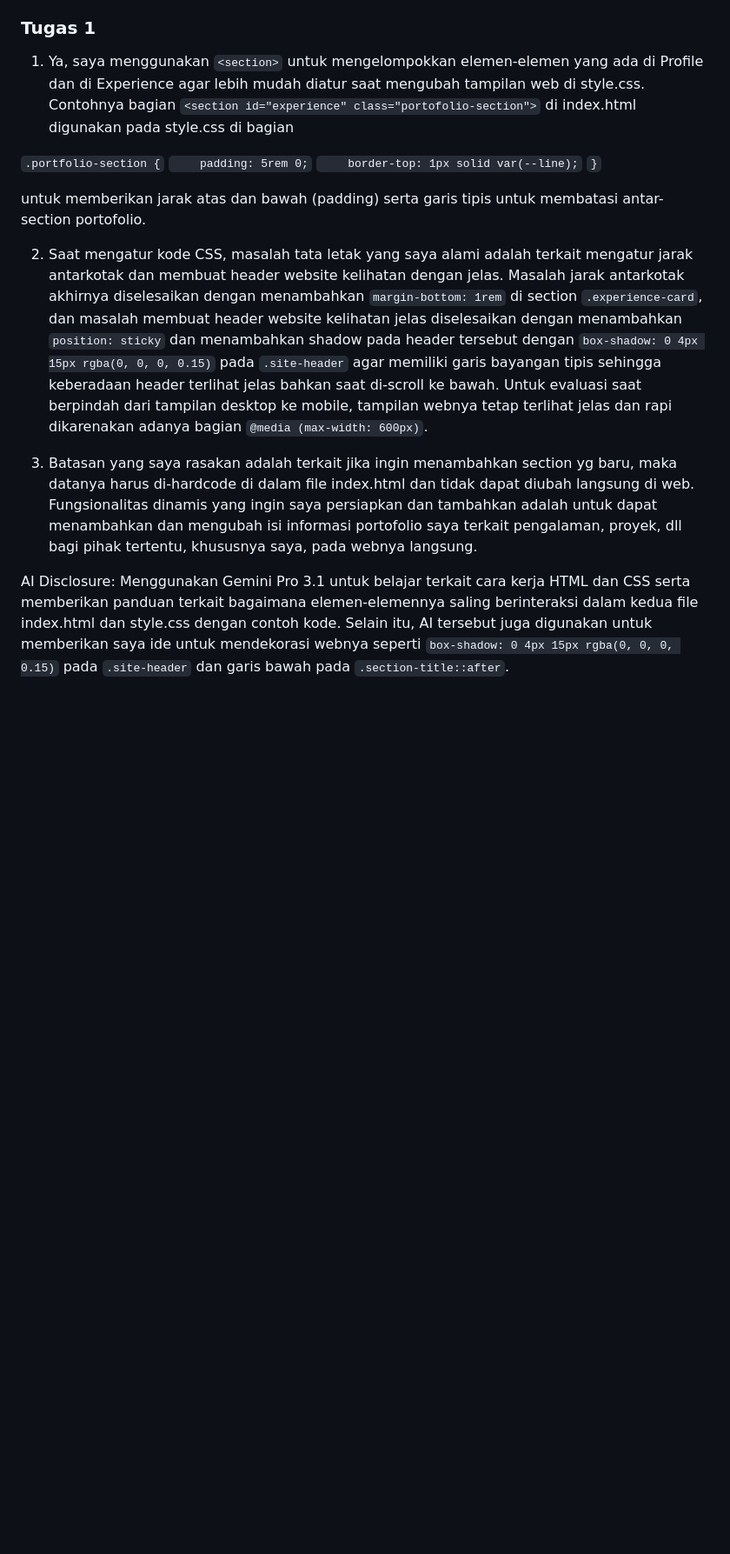
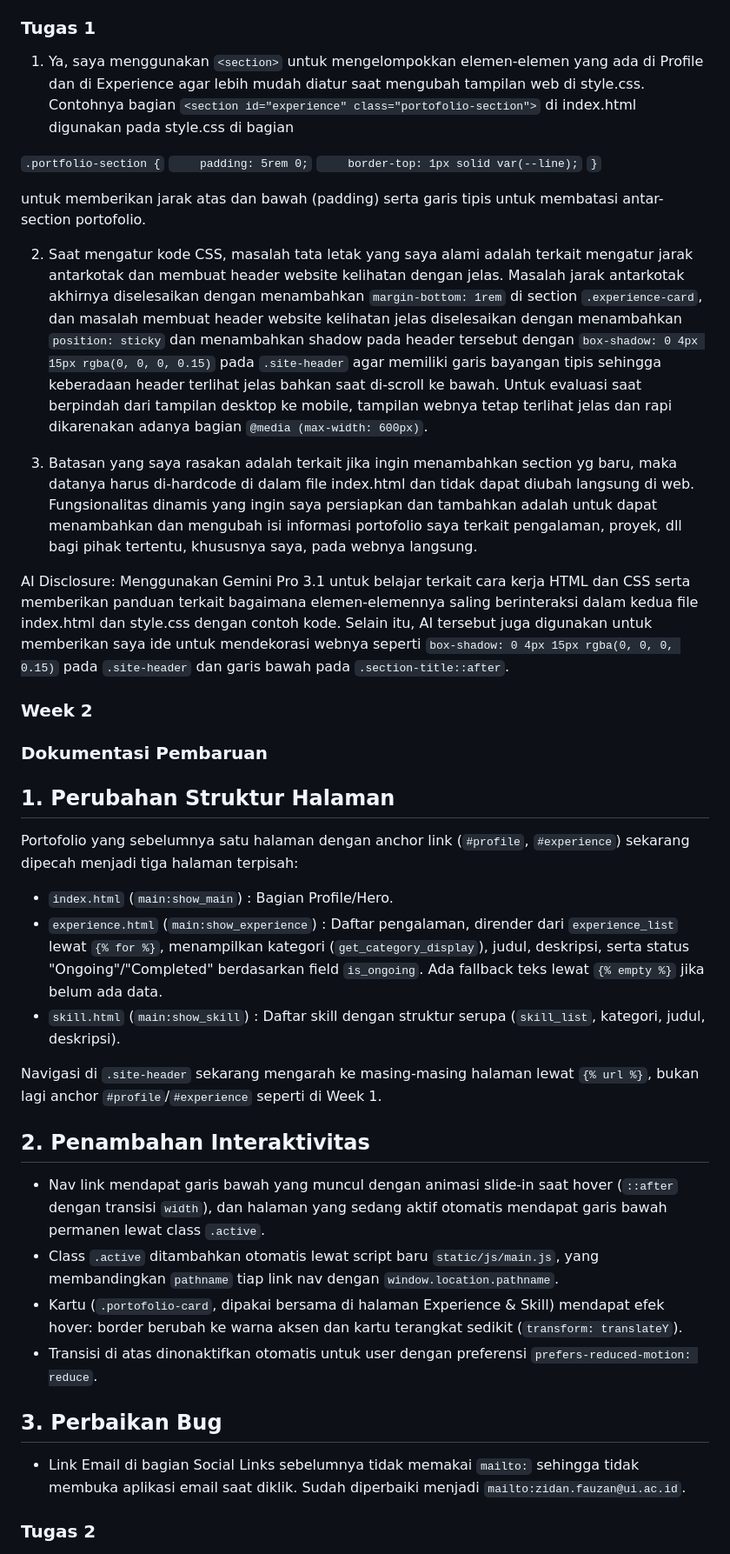
Before and after one commit to zidanfauzanikrar/myportofolio, a Markdown page: README.md, the part around one of its changes. Shown at 87% size. Drawn GitHub-style; blank space fills up the shorter version.

Commit message:
feat: added week 2 documentation and assignment answers

````diff
--- a/README.md
+++ b/README.md
@@ -103,19 +105,47 @@ Halaman web terbagi menjadi beberapa bagian utama:
 
 ### Tugas 1
 
-1. Ya, saya menggunakan ```<section>``` untuk mengelompokkan elemen-elemen yang ada di Profile dan di Experience agar lebih mudah diatur saat mengubah tampilan web di style.css. Contohnya bagian ```<section id="experience" class="portofolio-section">``` di index.html digunakan pada style.css di bagian
+1. Ya, saya menggunakan `<section>` untuk mengelompokkan elemen-elemen yang ada di Profile dan di Experience agar lebih mudah diatur saat mengubah tampilan web di style.css. Contohnya bagian `<section id="experience" class="portofolio-section">` di index.html digunakan pada style.css di bagian
 
-```.portfolio-section {```
-```    padding: 5rem 0;```
-```    border-top: 1px solid var(--line);```
-```}```
+`.portfolio-section {`
+`    padding: 5rem 0;`
+`    border-top: 1px solid var(--line);`
+`}`
 
 untuk memberikan jarak atas dan bawah (padding) serta garis tipis untuk membatasi antar-section portofolio.
 
-2. Saat mengatur kode CSS, masalah tata letak yang saya alami adalah terkait mengatur jarak antarkotak dan membuat header website kelihatan dengan jelas. Masalah jarak antarkotak akhirnya diselesaikan dengan menambahkan ```margin-bottom: 1rem``` di section ```.experience-card```, dan masalah membuat header website kelihatan jelas diselesaikan dengan menambahkan ```position: sticky``` dan menambahkan shadow pada header tersebut dengan ```box-shadow: 0 4px 15px rgba(0, 0, 0, 0.15)``` pada ```.site-header``` agar memiliki garis bayangan tipis sehingga keberadaan header terlihat jelas bahkan saat di-scroll ke bawah. Untuk evaluasi saat berpindah dari tampilan desktop ke mobile, tampilan webnya tetap terlihat jelas dan rapi dikarenakan adanya bagian ```@media (max-width: 600px)```.
+2. Saat mengatur kode CSS, masalah tata letak yang saya alami adalah terkait mengatur jarak antarkotak dan membuat header website kelihatan dengan jelas. Masalah jarak antarkotak akhirnya diselesaikan dengan menambahkan `margin-bottom: 1rem` di section `.experience-card`, dan masalah membuat header website kelihatan jelas diselesaikan dengan menambahkan `position: sticky` dan menambahkan shadow pada header tersebut dengan `box-shadow: 0 4px 15px rgba(0, 0, 0, 0.15)` pada `.site-header` agar memiliki garis bayangan tipis sehingga keberadaan header terlihat jelas bahkan saat di-scroll ke bawah. Untuk evaluasi saat berpindah dari tampilan desktop ke mobile, tampilan webnya tetap terlihat jelas dan rapi dikarenakan adanya bagian `@media (max-width: 600px)`.
 
 3. Batasan yang saya rasakan adalah terkait jika ingin menambahkan section yg baru, maka datanya harus di-hardcode di dalam file index.html dan tidak dapat diubah langsung di web. Fungsionalitas dinamis yang ingin saya persiapkan dan tambahkan adalah untuk dapat menambahkan dan mengubah isi informasi portofolio saya terkait pengalaman, proyek, dll bagi pihak tertentu, khususnya saya, pada webnya langsung.
 
 
 AI Disclosure:
-Menggunakan Gemini Pro 3.1 untuk belajar terkait cara kerja HTML dan CSS serta memberikan panduan terkait bagaimana elemen-elemennya saling berinteraksi dalam kedua file index.html dan style.css dengan contoh kode. Selain itu, AI tersebut juga digunakan untuk memberikan saya ide untuk mendekorasi webnya seperti ```box-shadow: 0 4px 15px rgba(0, 0, 0, 0.15)``` pada ```.site-header``` dan garis bawah pada ```.section-title::after```.
+Menggunakan Gemini Pro 3.1 untuk belajar terkait cara kerja HTML dan CSS serta memberikan panduan terkait bagaimana elemen-elemennya saling berinteraksi dalam kedua file index.html dan style.css dengan contoh kode. Selain itu, AI tersebut juga digunakan untuk memberikan saya ide untuk mendekorasi webnya seperti `box-shadow: 0 4px 15px rgba(0, 0, 0, 0.15)` pada `.site-header` dan garis bawah pada `.section-title::after`.
+
+
+### Week 2
+
+### Dokumentasi Pembaruan
+
+## 1. Perubahan Struktur Halaman
+
+Portofolio yang sebelumnya satu halaman dengan anchor link (`#profile`, `#experience`) sekarang dipecah menjadi tiga halaman terpisah:
+* `index.html` (`main:show_main`) : Bagian Profile/Hero.
+* `experience.html` (`main:show_experience`) : Daftar pengalaman, dirender dari `experience_list` lewat `{% for %}`, menampilkan kategori (`get_category_display`), judul, deskripsi, serta status "Ongoing"/"Completed" berdasarkan field `is_ongoing`. Ada fallback teks lewat `{% empty %}` jika belum ada data.
+* `skill.html` (`main:show_skill`) : Daftar skill dengan struktur serupa (`skill_list`, kategori, judul, deskripsi).
+
+Navigasi di `.site-header` sekarang mengarah ke masing-masing halaman lewat `{% url %}`, bukan lagi anchor `#profile`/`#experience` seperti di Week 1.
+
+## 2. Penambahan Interaktivitas
+
+* Nav link mendapat garis bawah yang muncul dengan animasi slide-in saat hover (`::after` dengan transisi `width`), dan halaman yang sedang aktif otomatis mendapat garis bawah permanen lewat class `.active`.
+* Class `.active` ditambahkan otomatis lewat script baru `static/js/main.js`, yang membandingkan `pathname` tiap link nav dengan `window.location.pathname`.
+* Kartu (`.portofolio-card`, dipakai bersama di halaman Experience & Skill) mendapat efek hover: border berubah ke warna aksen dan kartu terangkat sedikit (`transform: translateY`).
+* Transisi di atas dinonaktifkan otomatis untuk user dengan preferensi `prefers-reduced-motion: reduce`.
+
+## 3. Perbaikan Bug
+
+* Link Email di bagian Social Links sebelumnya tidak memakai `mailto:` sehingga tidak membuka aplikasi email saat diklik. Sudah diperbaiki menjadi `mailto:zidan.fauzan@ui.ac.id`.
+
+### Tugas 2
+
````
Also changed, not shown: other parts of README.md (+20 -9 lines).
